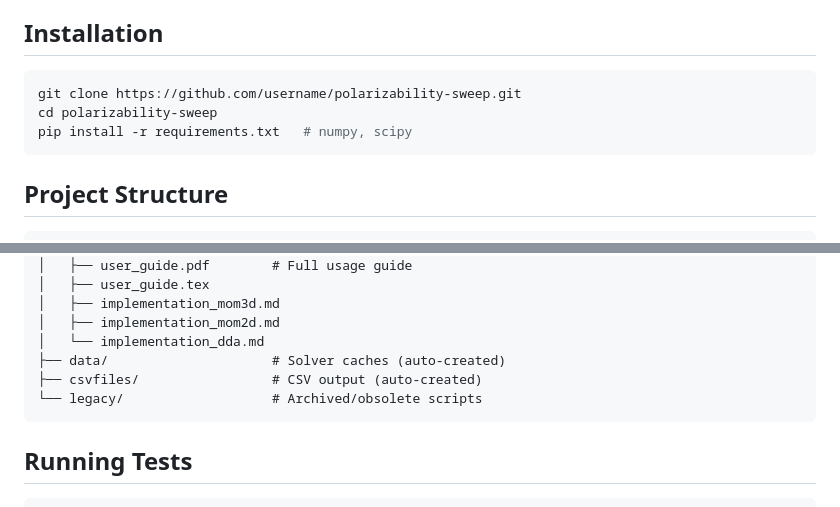
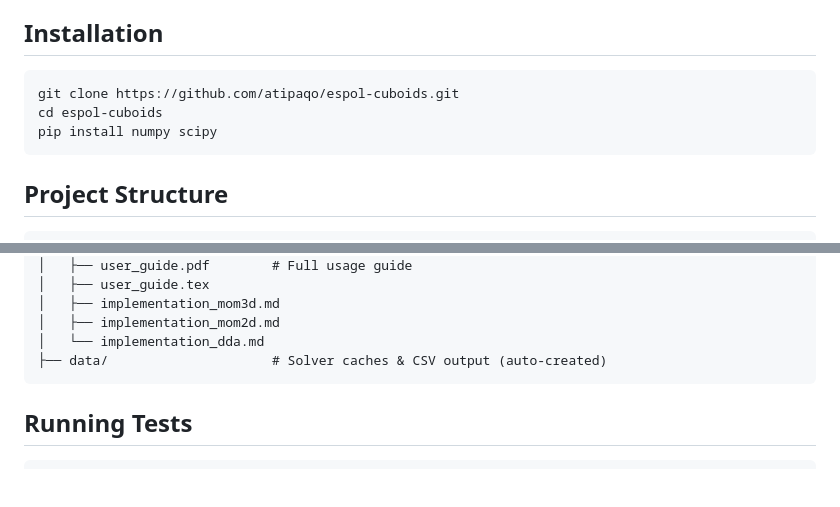
Before and after one commit to atipaqo/espol-cuboids, a Markdown page: README.md, 2 parts joined by grey strips. Drawn GitHub-style; blank space fills up the shorter version.

````diff
--- a/README.md
+++ b/README.md
@@ -55,9 +55,9 @@ relative permittivities (e.g., `--er 2,5,10`).
 ## Installation
 
 ```bash
-git clone https://github.com/username/polarizability-sweep.git
-cd polarizability-sweep
-pip install -r requirements.txt   # numpy, scipy
+git clone https://github.com/atipaqo/espol-cuboids.git
+cd espol-cuboids
+pip install numpy scipy
 ```
 
 ## Project Structure
@@ -89,9 +89,7 @@ pip install -r requirements.txt   # numpy, scipy
 │   ├── implementation_mom3d.md
 │   ├── implementation_mom2d.md
 │   └── implementation_dda.md
-├── data/                     # Solver caches (auto-created)
-├── csvfiles/                 # CSV output (auto-created)
-└── legacy/                   # Archived/obsolete scripts
+├── data/                     # Solver caches & CSV output (auto-created)
 ```
 
 ## Running Tests
````
